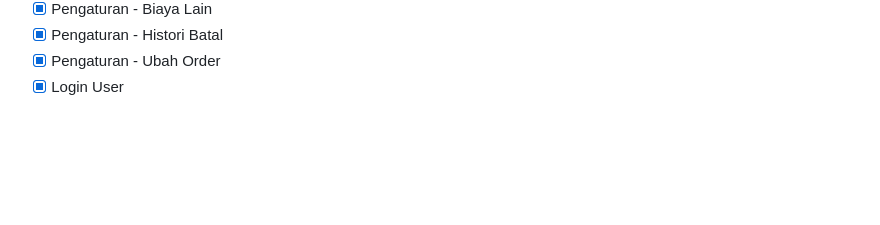
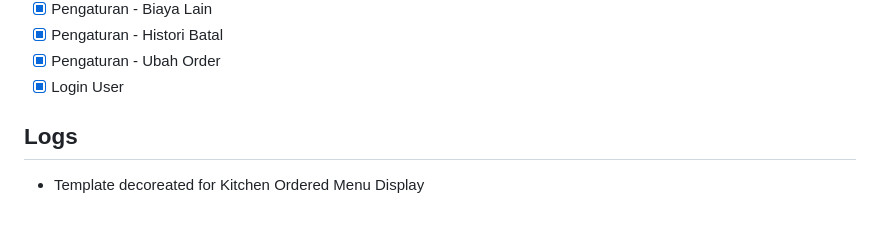
Before and after one commit to arecastudio/restojs, a Markdown page: README.md, the part around the change. GitHub-like rendering; blank space fills up the shorter version.

```diff
--- a/README.md
+++ b/README.md
@@ -35,3 +35,6 @@ This application is an updated version to replace an old one I built several yea
 - [x] Pengaturan - Histori Batal
 - [x] Pengaturan - Ubah Order
 - [x] Login User
+
+## Logs
+- Template decoreated for Kitchen Ordered Menu Display
```
Also changed, not shown: images/checked-icon.png (added), mobile/assets/images/checked.png (added), 1 other file.
